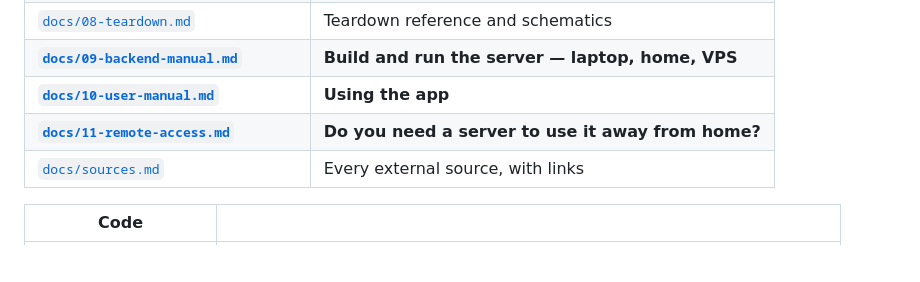
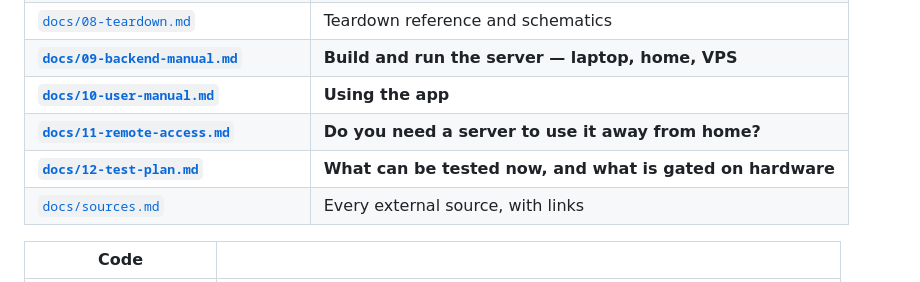
Before and after one commit to bahaajobs/Power_Cord, a Markdown page: README.md, the part around the change. Drawn GitHub-style; blank space fills up the shorter version.

Commit message:
Link the test plan from the README
Co-Authored-By: Claude Opus 5 <noreply@anthropic.com>
Claude-Session: https://claude.ai/code/session_01Bt3LTttWSUf6678gzg3bFU

```diff
--- a/README.md
+++ b/README.md
@@ -44,6 +44,7 @@ refurbishment work that comes with putting used switchgear back into homes.
 | **[`docs/09-backend-manual.md`](docs/09-backend-manual.md)** | **Build and run the server — laptop, home, VPS** |
 | **[`docs/10-user-manual.md`](docs/10-user-manual.md)** | **Using the app** |
 | **[`docs/11-remote-access.md`](docs/11-remote-access.md)** | **Do you need a server to use it away from home?** |
+| **[`docs/12-test-plan.md`](docs/12-test-plan.md)** | **What can be tested now, and what is gated on hardware** |
 | [`docs/sources.md`](docs/sources.md) | Every external source, with links |
 
 | Code | |
```
